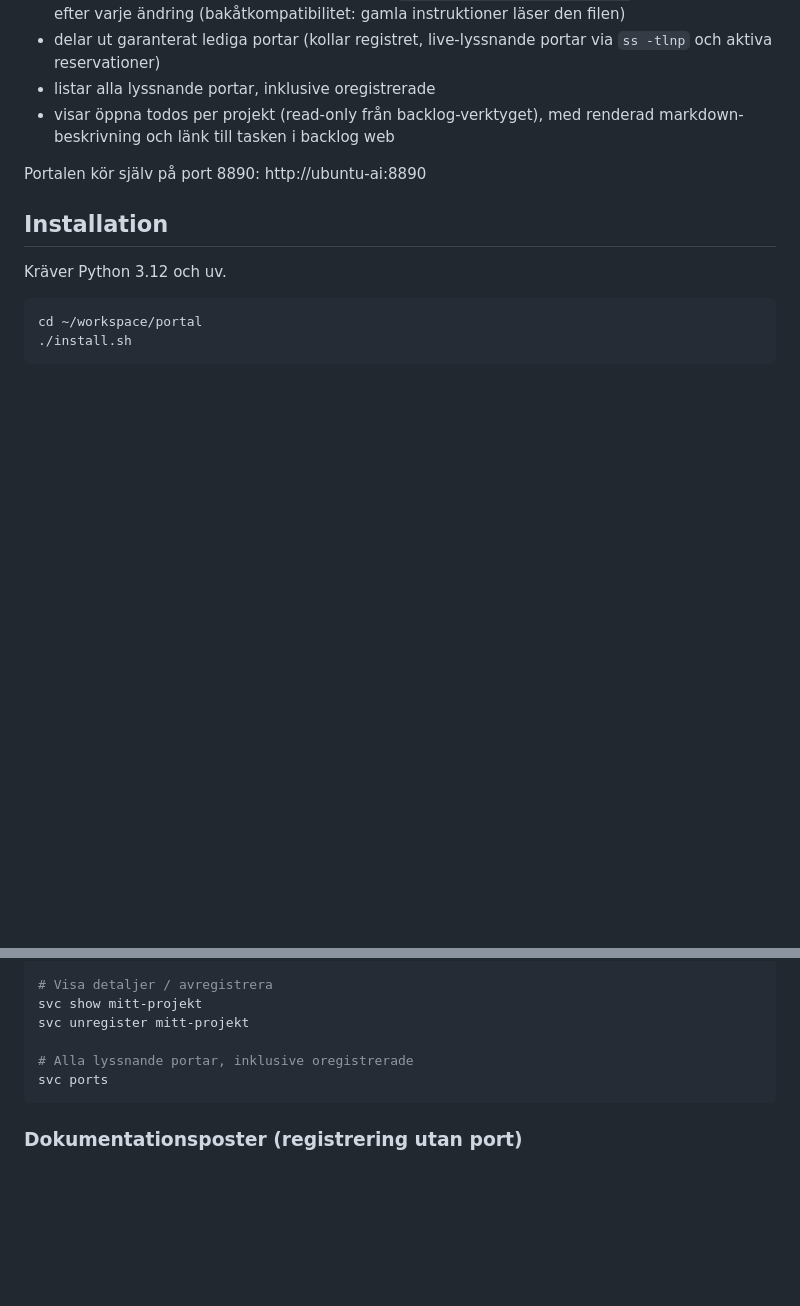
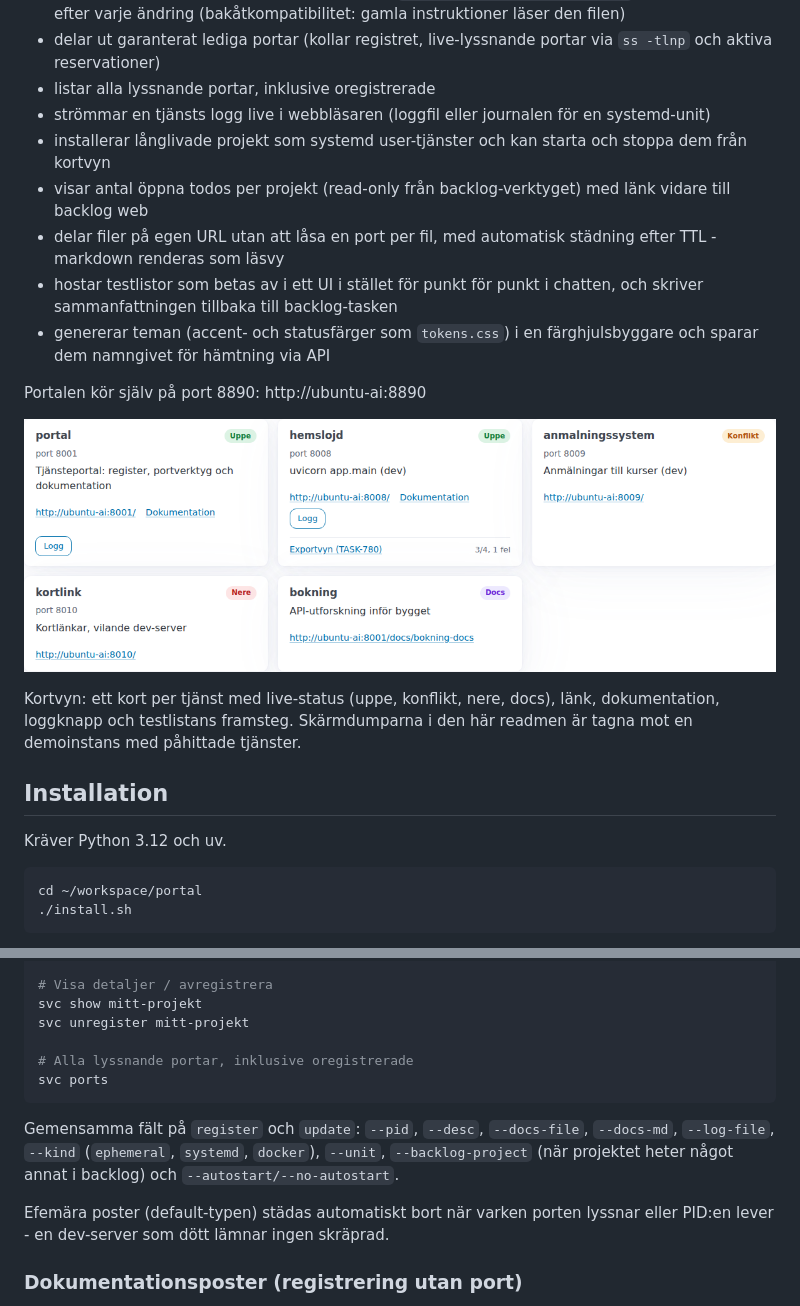
Before and after one commit to Armandur/portal, a Markdown page: README.md, 2 parts joined by grey strips. Drawn GitHub-style; pictures changed too: docs/images/kortvyn.png (added); blank space fills up the shorter version.

````diff
--- a/README.md
+++ b/README.md
@@ -18,10 +18,26 @@ Portalen:
 - delar ut garanterat lediga portar (kollar registret, live-lyssnande portar
   via `ss -tlnp` och aktiva reservationer)
 - listar alla lyssnande portar, inklusive oregistrerade
-- visar öppna todos per projekt (read-only från backlog-verktyget), med
-  renderad markdown-beskrivning och länk till tasken i backlog web
+- strömmar en tjänsts logg live i webbläsaren (loggfil eller journalen för
+  en systemd-unit)
+- installerar långlivade projekt som systemd user-tjänster och kan starta
+  och stoppa dem från kortvyn
+- visar antal öppna todos per projekt (read-only från backlog-verktyget) med
+  länk vidare till backlog web
+- delar filer på egen URL utan att låsa en port per fil, med automatisk
+  städning efter TTL - markdown renderas som läsvy
+- hostar testlistor som betas av i ett UI i stället för punkt för punkt i
+  chatten, och skriver sammanfattningen tillbaka till backlog-tasken
+- genererar teman (accent- och statusfärger som `tokens.css`) i en
+  färghjulsbyggare och sparar dem namngivet för hämtning via API
 
 Portalen kör själv på port 8890: http://ubuntu-ai:8890
+
+![Kortvyn med registrerade tjänster](docs/images/kortvyn.png)
+
+Kortvyn: ett kort per tjänst med live-status (uppe, konflikt, nere, docs),
+länk, dokumentation, loggknapp och testlistans framsteg. Skärmdumparna i
+den här readmen är tagna mot en demoinstans med påhittade tjänster.
 
 ## Installation
 
@@ -78,6 +94,14 @@ svc unregister mitt-projekt
 svc ports
 ```
 
+Gemensamma fält på `register` och `update`: `--pid`, `--desc`, `--docs-file`,
+`--docs-md`, `--log-file`, `--kind` (`ephemeral`, `systemd`, `docker`),
+`--unit`, `--backlog-project` (när projektet heter något annat i backlog) och
+`--autostart/--no-autostart`.
+
+Efemära poster (default-typen) städas automatiskt bort när varken porten
+lyssnar eller PID:en lever - en dev-server som dött lämnar ingen skräprad.
+
 ### Dokumentationsposter (registrering utan port)
 
 Ett projekts dokumentation kan registreras på portalen innan någon tjänst
````
Also changed, not shown: other parts of README.md (+101 -3 lines), docs/images/delning.png (added), docs/images/tema-builder.png (added), docs/images/testlista.png (added).
